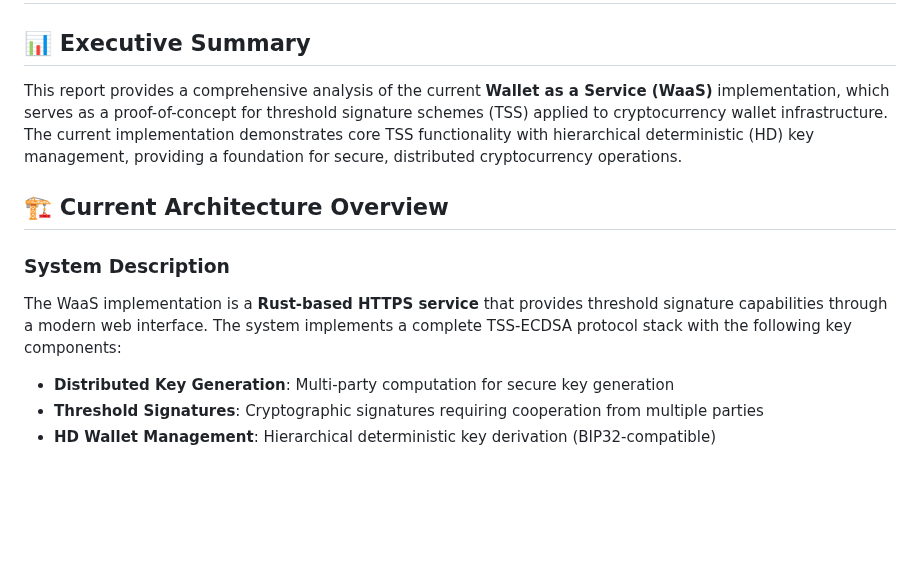
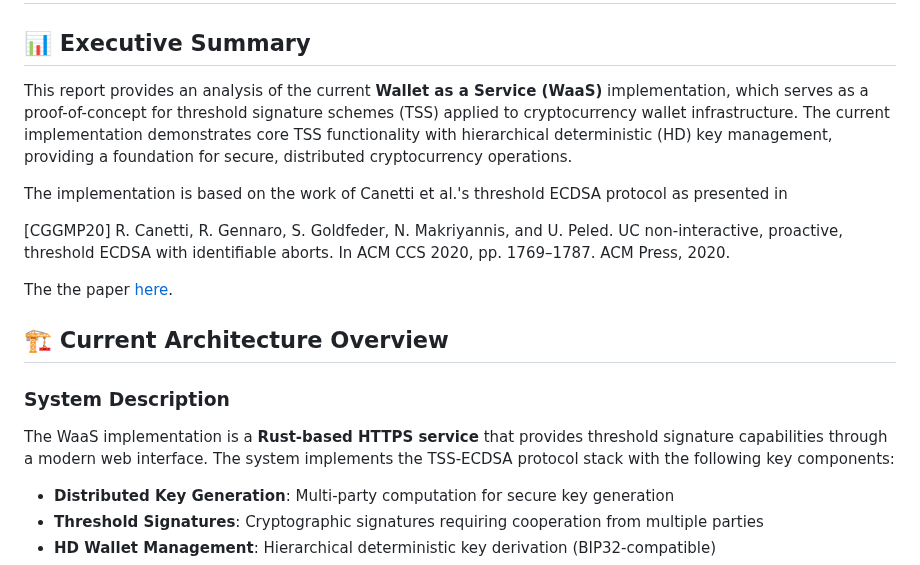
Before and after one commit to emmorais/waas, a Markdown page: IMPLEMENTATION_REPORT.md, the part around the change. Rendered like a GitHub page; blank space fills up the shorter version.

Commit message:
Update REPORT

```diff
--- a/IMPLEMENTATION_REPORT.md
+++ b/IMPLEMENTATION_REPORT.md
@@ -2,13 +2,19 @@
 
 ## 📊 Executive Summary
 
-This report provides a comprehensive analysis of the current **Wallet as a Service (WaaS)** implementation, which serves as a proof-of-concept for threshold signature schemes (TSS) applied to cryptocurrency wallet infrastructure. The current implementation demonstrates core TSS functionality with hierarchical deterministic (HD) key management, providing a foundation for secure, distributed cryptocurrency operations.
+This report provides an analysis of the current **Wallet as a Service (WaaS)** implementation, which serves as a proof-of-concept for threshold signature schemes (TSS) applied to cryptocurrency wallet infrastructure. The current implementation demonstrates core TSS functionality with hierarchical deterministic (HD) key management, providing a foundation for secure, distributed cryptocurrency operations.
+
+The implementation is based on the work of Canetti et al.'s threshold ECDSA protocol as presented in
+
+[CGGMP20] R. Canetti, R. Gennaro, S. Goldfeder, N. Makriyannis, and U. Peled. UC non-interactive, proactive, threshold ECDSA with identifiable aborts. In ACM CCS 2020, pp. 1769–1787. ACM Press, 2020.
+
+The the paper [here](https://eprint.iacr.org/archive/2021/060/1634824619.pdf).
 
 ## 🏗️ Current Architecture Overview
 
 ### System Description
 
-The WaaS implementation is a **Rust-based HTTPS service** that provides threshold signature capabilities through a modern web interface. The system implements a complete TSS-ECDSA protocol stack with the following key components:
+The WaaS implementation is a **Rust-based HTTPS service** that provides threshold signature capabilities through a modern web interface. The system implements the TSS-ECDSA protocol stack with the following key components:
 
 - **Distributed Key Generation**: Multi-party computation for secure key generation
 - **Threshold Signatures**: Cryptographic signatures requiring cooperation from multiple parties
```
